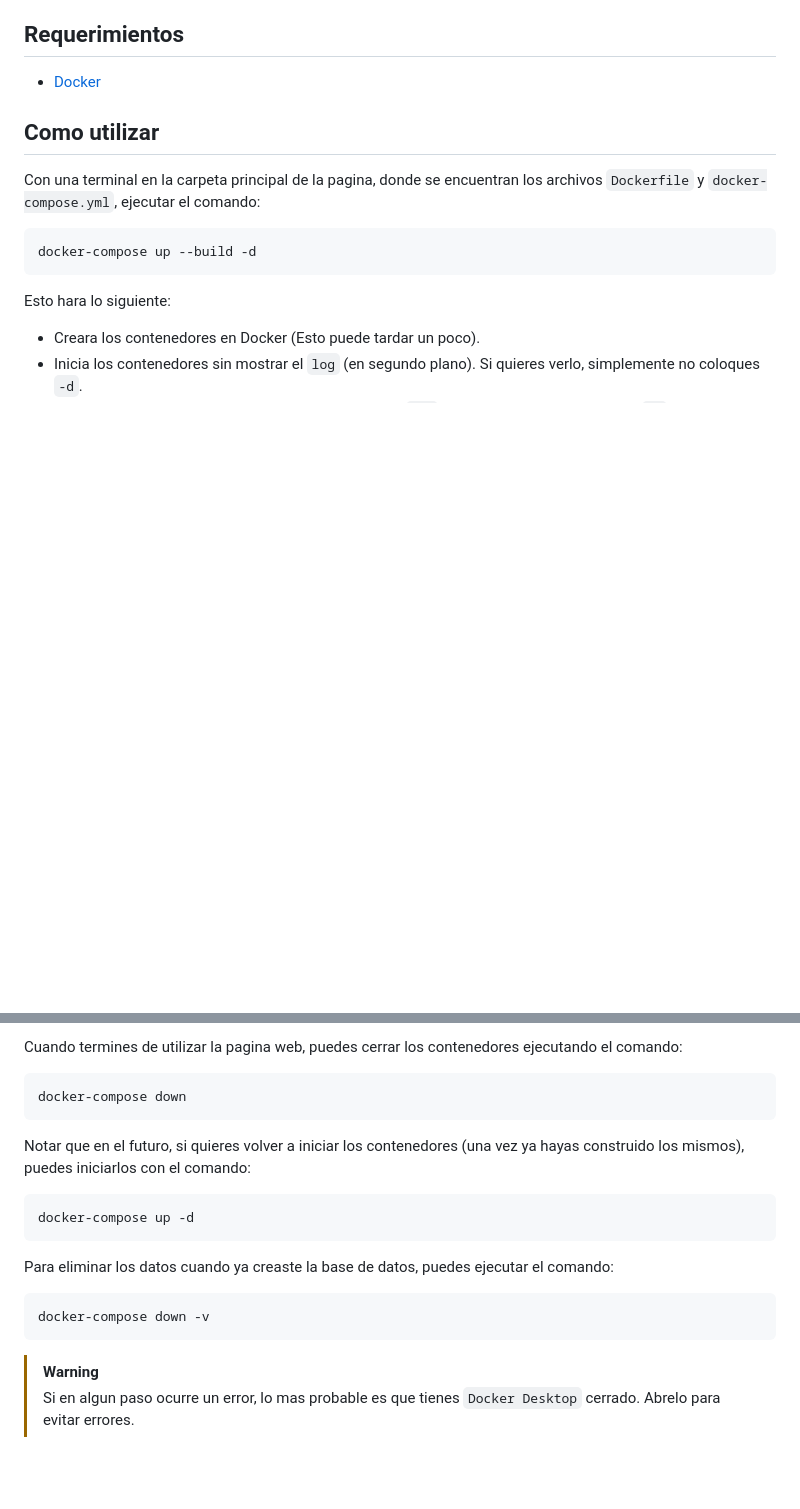
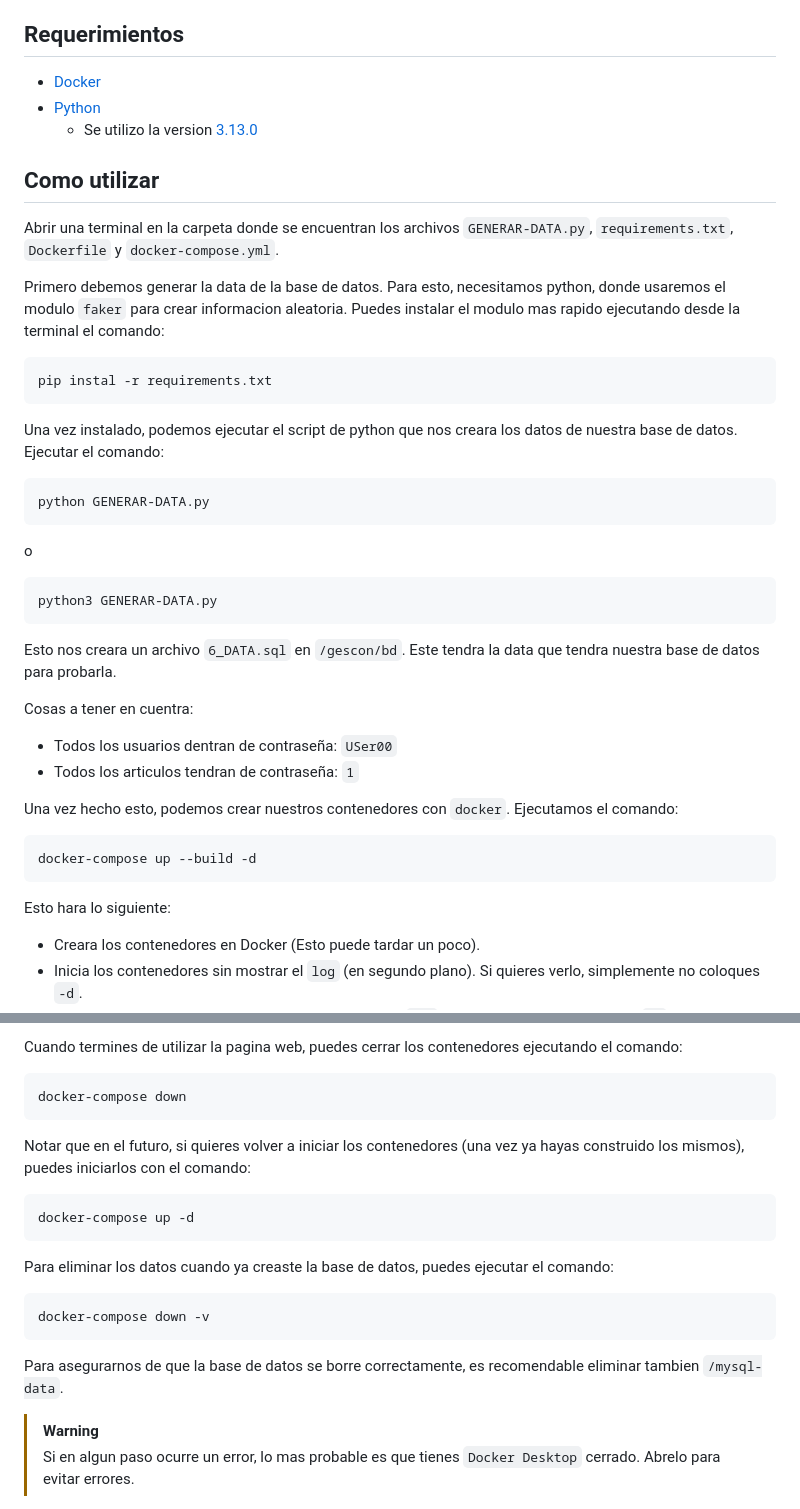
Before and after one commit to pizzo0/T2_202373520-5_202373564-7, a Markdown page: README.md, 2 parts joined by grey strips. GitHub-like rendering; blank space fills up the shorter version.

Commit message:
README-FINAL

````diff
--- a/README.md
+++ b/README.md
@@ -199,11 +199,34 @@ Con todo lo anterior, el `jefe de comite` puede asignar, reasignar y eliminar `m
 ## Requerimientos
 
 * [Docker](https://www.docker.com/)
+* [Python](https://www.python.org/)
+    - Se utilizo la version [3.13.0](https://www.python.org/downloads/release/python-3130/)
 
 ## Como utilizar
 
-Con una terminal en la carpeta principal de la pagina, donde se encuentran los archivos `Dockerfile` y `docker-compose.yml`, ejecutar el comando:
+Abrir una terminal en la carpeta donde se encuentran los archivos `GENERAR-DATA.py`, `requirements.txt`, `Dockerfile` y `docker-compose.yml`.
 
+Primero debemos generar la data de la base de datos. Para esto, necesitamos python, donde usaremos el modulo `faker` para crear informacion aleatoria. Puedes instalar el modulo mas rapido ejecutando desde la terminal el comando:
+```bash
+pip instal -r requirements.txt
+```
+
+Una vez instalado, podemos ejecutar el script de python que nos creara los datos de nuestra base de datos. Ejecutar el comando:
+```bash
+python GENERAR-DATA.py
+```
+o
+```bash
+python3 GENERAR-DATA.py
+```
+
+Esto nos creara un archivo `6_DATA.sql` en `/gescon/bd`. Este tendra la data que tendra nuestra base de datos para probarla.
+
+Cosas a tener en cuentra:
+* Todos los usuarios dentran de contraseña: `USer00`
+* Todos los articulos tendran de contraseña: `1`
+
+Una vez hecho esto, podemos crear nuestros contenedores con `docker`. Ejecutamos el comando:
 ```bash
 docker-compose up --build -d
 ```
@@ -219,13 +242,11 @@ Esto hara lo siguiente:
 * Tendras una nueva carpeta llamada `mysql-data`, en donde esta todo lo que almacena la base de datos.
 
 Cuando termines de utilizar la pagina web, puedes cerrar los contenedores ejecutando el comando:
-
 ```bash
 docker-compose down
 ```
 
 Notar que en el futuro, si quieres volver a iniciar los contenedores (una vez ya hayas construido los mismos), puedes iniciarlos con el comando:
-
 ```bash
 docker-compose up -d
 ```
@@ -234,6 +255,7 @@ Para eliminar los datos cuando ya creaste la base de datos, puedes ejecutar el c
 ```bash
 docker-compose down -v
 ```
+Para asegurarnos de que la base de datos se borre correctamente, es recomendable eliminar tambien `/mysql-data`.
 
 > [!WARNING]
 > Si en algun paso ocurre un error, lo mas probable es que tienes `Docker Desktop` cerrado. Abrelo para evitar errores.
````
